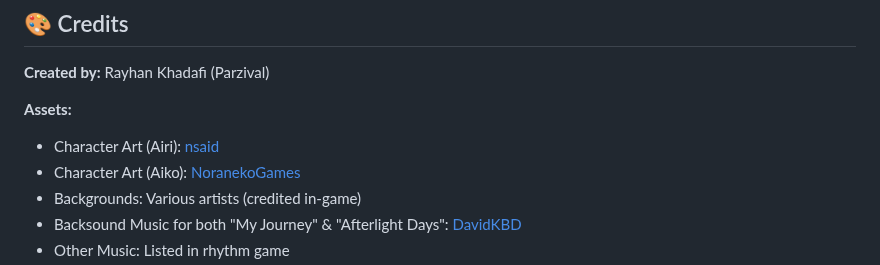
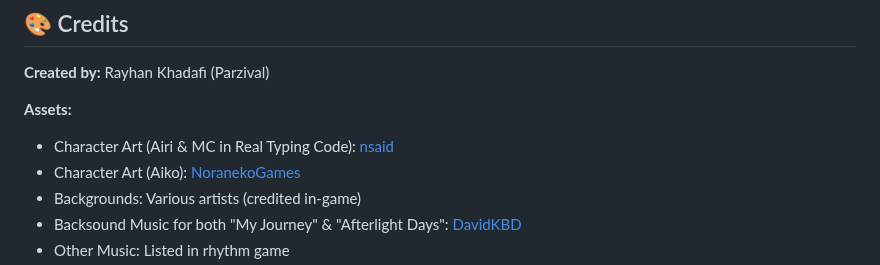
Before and after one commit to Parzival-Desu/parzival-web, a Markdown page: README.md, the part around the change. Rendered like a GitHub page.

Commit message:
Capek njir ngedit README.md mulu

```diff
--- a/README.md
+++ b/README.md
@@ -109,7 +109,7 @@ This game offers the challenge of creating an efficient and profitable network w
 **Created by:** Rayhan Khadafi (Parzival)
 
 **Assets:**
-- Character Art (Airi): [nsaid](https://nsaid.itch.io/)
+- Character Art (Airi & MC in Real Typing Code): [nsaid](https://nsaid.itch.io/)
 - Character Art (Aiko): [NoranekoGames](https://noranekogames.itch.io/)
 - Backgrounds: Various artists (credited in-game)
 - Backsound Music for both "My Journey" & "Afterlight Days": [DavidKBD](https://www.davidkbd.com/)
```
